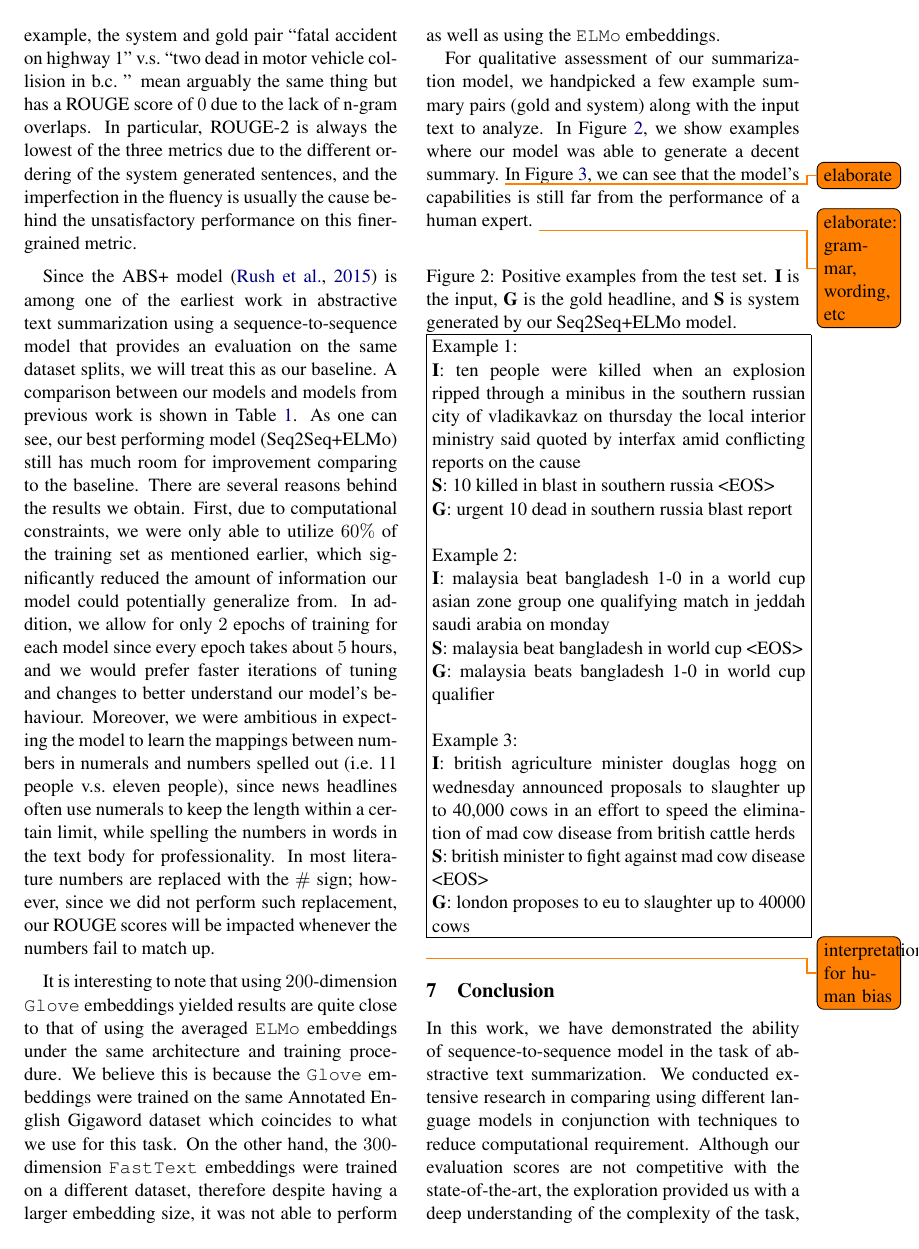
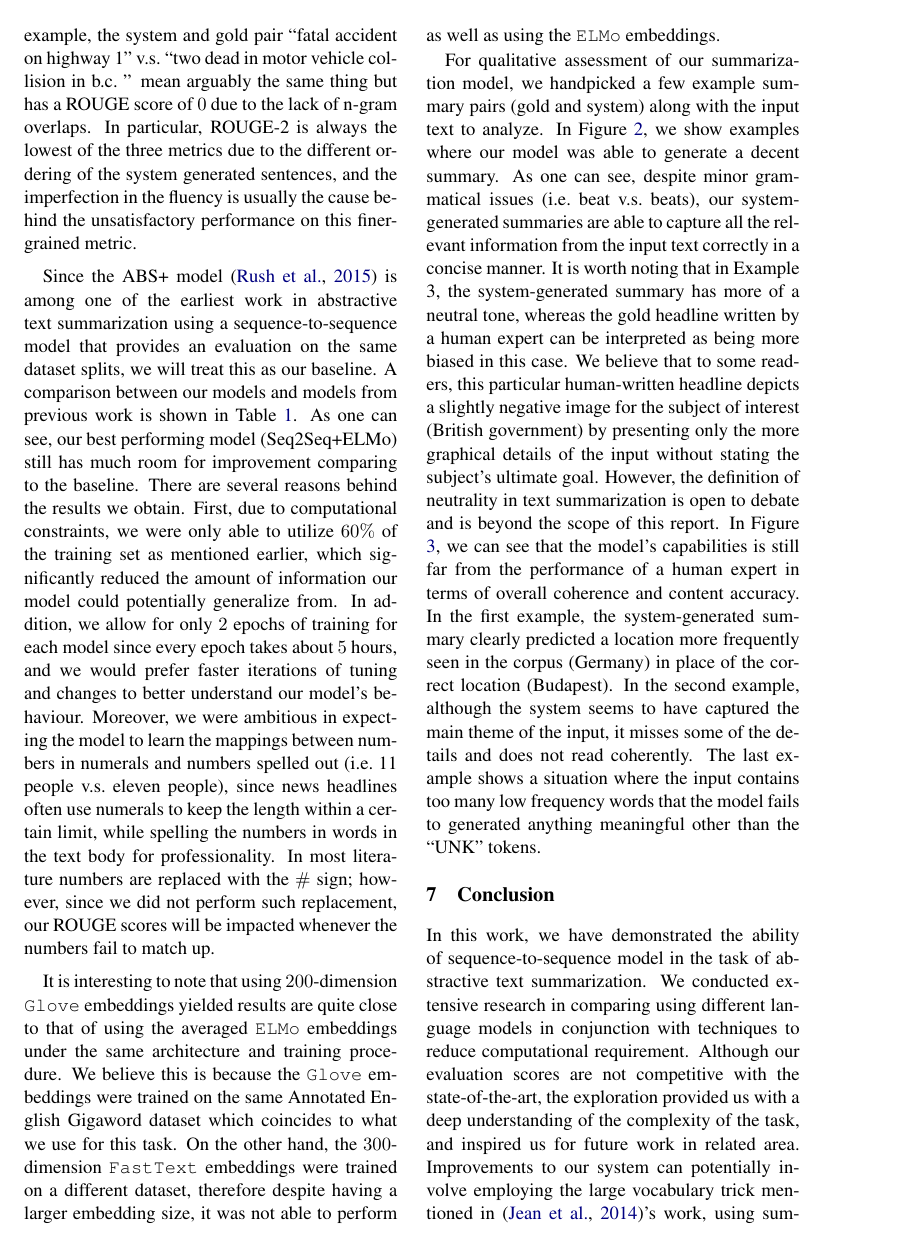
Before and after one commit to mengxixi/ling-530f-final, a LaTeX paper (docs/paper/root.tex, which reads docs/paper/sections/results.tex): page 6 of 8 before the commit and page 6 of 9 after it. Compiled offline with pdfLaTeX.

Commit message:
results should be done

```diff
--- a/docs/paper/sections/results.tex
+++ b/docs/paper/sections/results.tex
@@ -35,7 +35,7 @@ Since the ABS+ model \cite{rush2015neural} is among one of the earliest work in
 
 It is interesting to note that using $200$-dimension \texttt{Glove} embeddings yielded results are quite close to that of using the averaged \texttt{ELMo} embeddings under the same architecture and training procedure. We believe this is because the \texttt{Glove} embeddings were trained on the same Annotated English Gigaword dataset which coincides to what we use for this task. On the other hand, the $300$-dimension \texttt{FastText} embeddings were trained on a different dataset, therefore despite having a larger embedding size, it was not able to perform as well as using the \texttt{ELMo} embeddings.
 
-For qualitative assessment of our summarization model, we handpicked a few example summary pairs (gold and system) along with the input text to analyze. In Figure \ref{fig: examples_good}, we show examples where our model was able to generate a decent summary. \todo{elaborate} In Figure \ref{fig: examples_bad}, we can see that the model's capabilities is still far from the performance of a human expert. \todo{elaborate: grammar, wording, etc}
+For qualitative assessment of our summarization model, we handpicked a few example summary pairs (gold and system) along with the input text to analyze. In Figure \ref{fig: examples_good}, we show examples where our model was able to generate a decent summary. As one can see, despite minor grammatical issues (i.e.\ beat v.s.\ beats), our system-generated summaries are able to capture all the relevant information from the input text correctly in a concise manner. It is worth noting that in Example 3, the system-generated summary has more of a neutral tone, whereas the gold headline written by a human expert can be interpreted as being more biased in this case. We believe that to some readers, this particular human-written headline depicts a slightly negative image for the subject of interest (British government) by presenting only the more graphical details of the input without stating the subject's ultimate goal. However, the definition of neutrality in text summarization is open to debate and is beyond the scope of this report. In Figure \ref{fig: examples_bad}, we can see that the model's capabilities is still far from the performance of a human expert in terms of overall coherence and content accuracy. In the first example, the system-generated summary clearly predicted a location more frequently seen in the corpus (Germany) in place of the correct location (Budapest). In the second example, although the system seems to have captured the main theme of the input, it misses some of the details and does not read coherently. The last example shows a situation where the input contains too many low frequency words that the model fails to generated anything meaningful other than the ``UNK'' tokens.
 
 
 \begin{figure}[ht]
@@ -84,6 +84,3 @@ For qualitative assessment of our summarization model, we handpicked a few examp
     }%
 }
 \end{figure}
-
-
-\todo{interpretations for human bias}
```
Also changed, not shown: docs/paper/sections/experiments.tex (+1 -1 lines).
